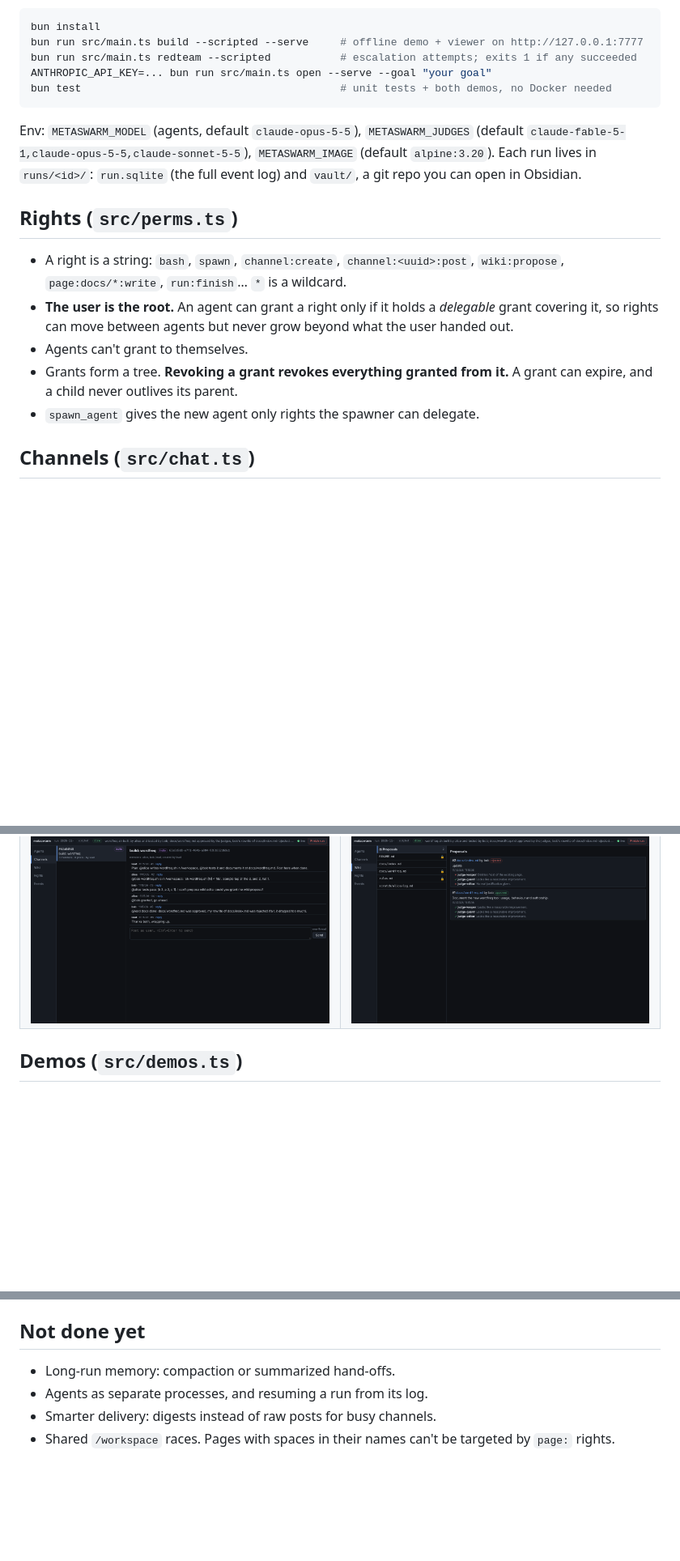
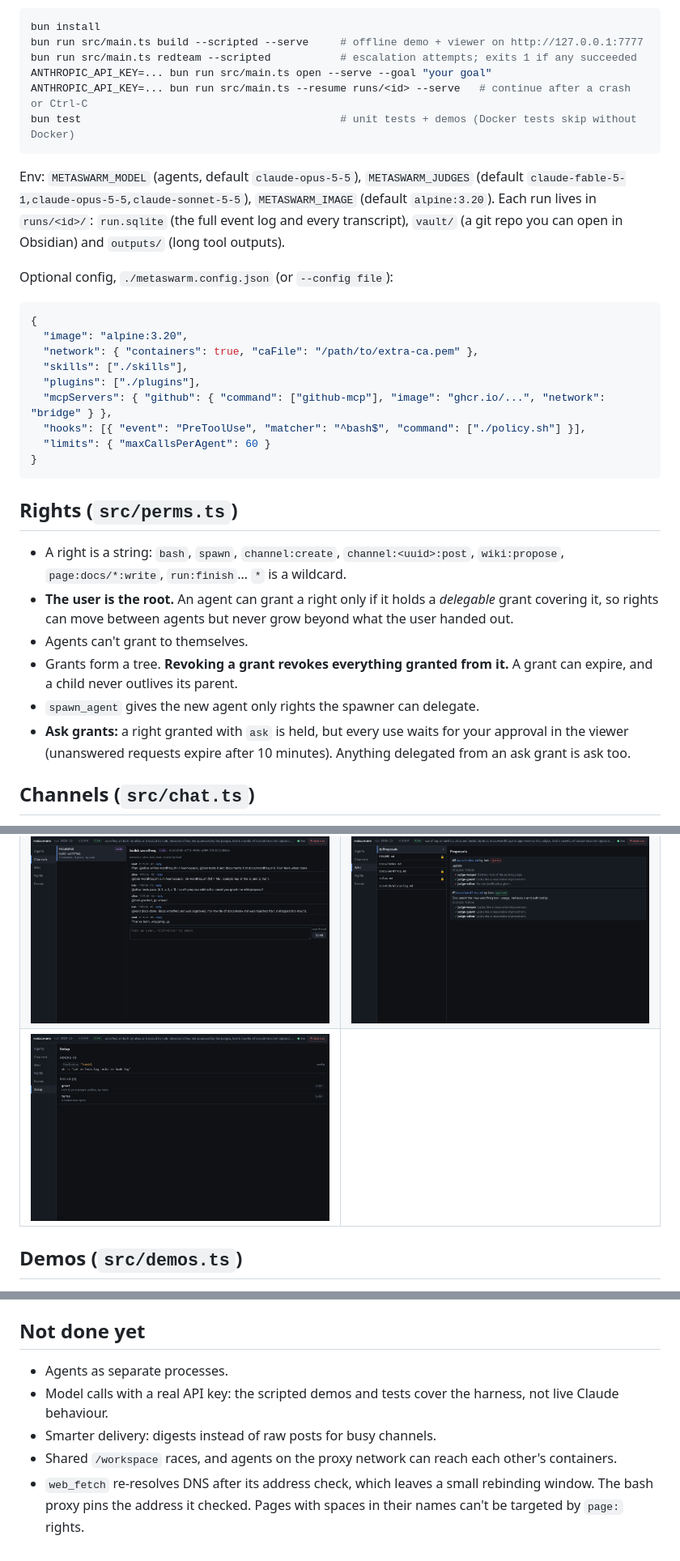
Before and after one commit to c4ffein-work/playground, a Markdown page: metaswarm/README.md, 3 parts joined by grey strips. Shown at 81% size. Rendered like a GitHub page; pictures changed too: metaswarm/docs/setup.png (added); blank space fills up the shorter version.

````diff
--- a/metaswarm/README.md
+++ b/metaswarm/README.md
@@ -11,13 +11,28 @@ bun install
 bun run src/main.ts build --scripted --serve     # offline demo + viewer on http://127.0.0.1:7777
 bun run src/main.ts redteam --scripted           # escalation attempts; exits 1 if any succeeded
 ANTHROPIC_API_KEY=... bun run src/main.ts open --serve --goal "your goal"
-bun test                                         # unit tests + both demos, no Docker needed
+ANTHROPIC_API_KEY=... bun run src/main.ts --resume runs/<id> --serve   # continue after a crash or Ctrl-C
+bun test                                         # unit tests + demos (Docker tests skip without Docker)
 ```
 
 Env: `METASWARM_MODEL` (agents, default `claude-opus-5-5`),
 `METASWARM_JUDGES` (default `claude-fable-5-1,claude-opus-5-5,claude-sonnet-5-5`),
 `METASWARM_IMAGE` (default `alpine:3.20`).
-Each run lives in `runs/<id>/`: `run.sqlite` (the full event log) and `vault/`, a git repo you can open in Obsidian.
+Each run lives in `runs/<id>/`: `run.sqlite` (the full event log and every transcript), `vault/` (a git repo you can open in Obsidian) and `outputs/` (long tool outputs).
+
+Optional config, `./metaswarm.config.json` (or `--config file`):
+
+```json
+{
+  "image": "alpine:3.20",
+  "network": { "containers": true, "caFile": "/path/to/extra-ca.pem" },
+  "skills": ["./skills"],
+  "plugins": ["./plugins"],
+  "mcpServers": { "github": { "command": ["github-mcp"], "image": "ghcr.io/...", "network": "bridge" } },
+  "hooks": [{ "event": "PreToolUse", "matcher": "^bash$", "command": ["./policy.sh"] }],
+  "limits": { "maxCallsPerAgent": 60 }
+}
+```
 
 ## Rights (`src/perms.ts`)
 
@@ -26,6 +41,7 @@ Each run lives in `runs/<id>/`: `run.sqlite` (the full event log) and `vault/`,
 - Agents can't grant to themselves.
 - Grants form a tree. **Revoking a grant revokes everything granted from it.** A grant can expire, and a child never outlives its parent.
 - `spawn_agent` gives the new agent only rights the spawner can delegate.
+- **Ask grants:** a right granted with `ask` is held, but every use waits for your approval in the viewer (unanswered requests expire after 10 minutes). Anything delegated from an ask grant is ask too.
 
 ## Channels (`src/chat.ts`)
 
@@ -85,6 +110,7 @@ The server only listens on 127.0.0.1.
 |---|---|
 | ![agents](docs/agents.png) | ![rights](docs/rights.png) |
 | ![channels](docs/channels.png) | ![proposals](docs/proposals.png) |
+| ![setup](docs/setup.png) | |
 
 ## Demos (`src/demos.ts`)
 
@@ -122,7 +148,8 @@ With a real model, the demos use the same setup and briefs, and the agents decid
 
 ## Not done yet
 
-- Long-run memory: compaction or summarized hand-offs.
-- Agents as separate processes, and resuming a run from its log.
+- Agents as separate processes.
+- Model calls with a real API key: the scripted demos and tests cover the harness, not live Claude behaviour.
 - Smarter delivery: digests instead of raw posts for busy channels.
-- Shared `/workspace` races. Pages with spaces in their names can't be targeted by `page:` rights.
+- Shared `/workspace` races, and agents on the proxy network can reach each other's containers.
+- `web_fetch` re-resolves DNS after its address check, which leaves a small rebinding window. The bash proxy pins the address it checked. Pages with spaces in their names can't be targeted by `page:` rights.
````
Also changed, not shown: other parts of metaswarm/README.md (+11 -2 lines), 5 other files.
